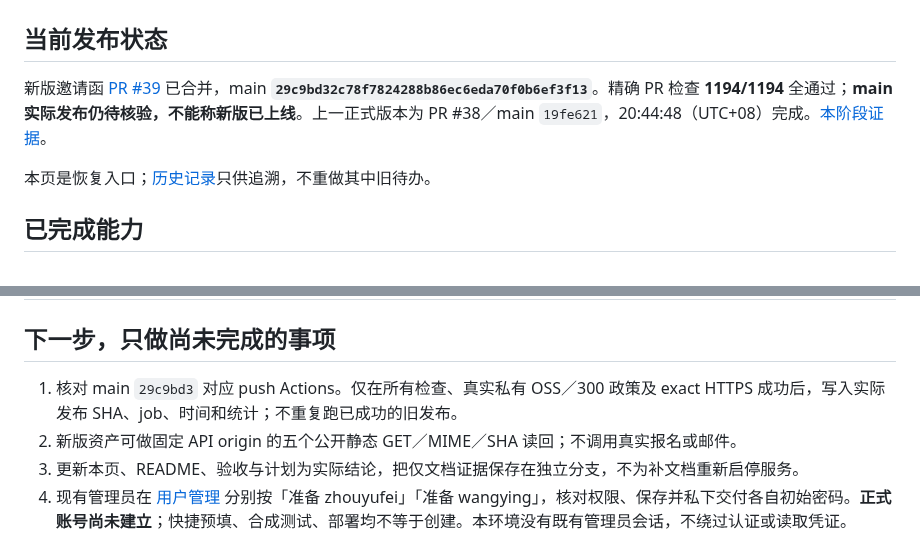
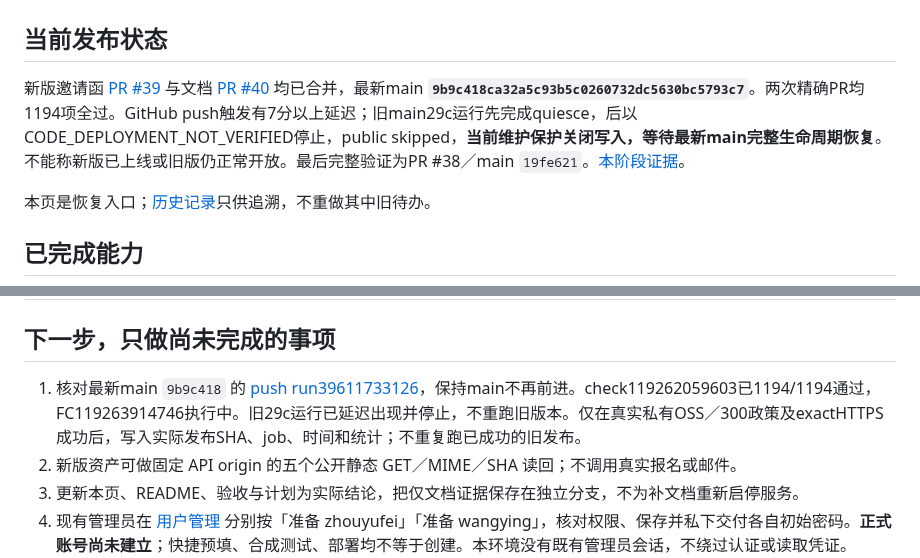
Before and after one commit to kunanli/artdicohost, a Markdown page: docs/session-recovery.md, 2 parts joined by grey strips. Drawn GitHub-style.

```diff
--- a/docs/session-recovery.md
+++ b/docs/session-recovery.md
@@ -2,7 +2,7 @@
 
 ## 当前发布状态
 
-新版邀请函 [PR #39](https://github.com/kunanli/artdicohost/pull/39) 已合并，main **`29c9bd32c78f7824288b86ec6eda70f0b6ef3f13`**。精确 PR 检查 **1194/1194** 全通过；**main 实际发布仍待核验，不能称新版已上线**。上一正式版本为 PR #38／main `19fe621`，20:44:48（UTC+08）完成。[本阶段证据](invitation-release-2026-10-21.md)。
+新版邀请函 [PR #39](https://github.com/kunanli/artdicohost/pull/39) 与文档 [PR #40](https://github.com/kunanli/artdicohost/pull/40) 均已合并，最新main **`9b9c418ca32a5c93b5c0260732dc5630bc5793c7`**。两次精确PR均1194项全过。GitHub push触发有7分以上延迟；旧main29c运行先完成quiesce，后以CODE_DEPLOYMENT_NOT_VERIFIED停止，public skipped，**当前维护保护关闭写入，等待最新main完整生命周期恢复**。不能称新版已上线或旧版仍正常开放。最后完整验证为PR #38／main `19fe621`。[本阶段证据](invitation-release-2026-10-21.md)。
 
 本页是恢复入口；[历史记录](session-history-2026-10-21.md)只供追溯，不重做其中旧待办。
 
@@ -19,7 +19,7 @@
 
 ## 下一步，只做尚未完成的事项
 
-1. 核对 main `29c9bd3` 对应 push Actions。仅在所有检查、真实私有 OSS／300 政策及 exact HTTPS 成功后，写入实际发布 SHA、job、时间和统计；不重复跑已成功的旧发布。
+1. 核对最新main `9b9c418` 的 [push run39611733126](https://github.com/kunanli/artdicohost/actions/runs/39611733126)，保持main不再前进。check119262059603已1194/1194通过，FC119263914746执行中。旧29c运行已延迟出现并停止，不重跑旧版本。仅在真实私有OSS／300政策及exactHTTPS成功后，写入实际发布SHA、job、时间和统计；不重复跑已成功的旧发布。
 2. 新版资产可做固定 API origin 的五个公开静态 GET／MIME／SHA 读回；不调用真实报名或邮件。
 3. 更新本页、README、验收与计划为实际结论，把仅文档证据保存在独立分支，不为补文档重新启停服务。
 4. 现有管理员在 [用户管理](https://api.artdico.host/admin/settings/#staff-accounts-title) 分别按「准备 zhouyufei」「准备 wangying」，核对权限、保存并私下交付各自初始密码。**正式账号尚未建立**；快捷预填、合成测试、部署均不等于创建。本环境没有既有管理员会话，不绕过认证或读取凭证。
```
Also changed, not shown: docs/invitation-release-2026-10-21.md (+10 -0 lines).
